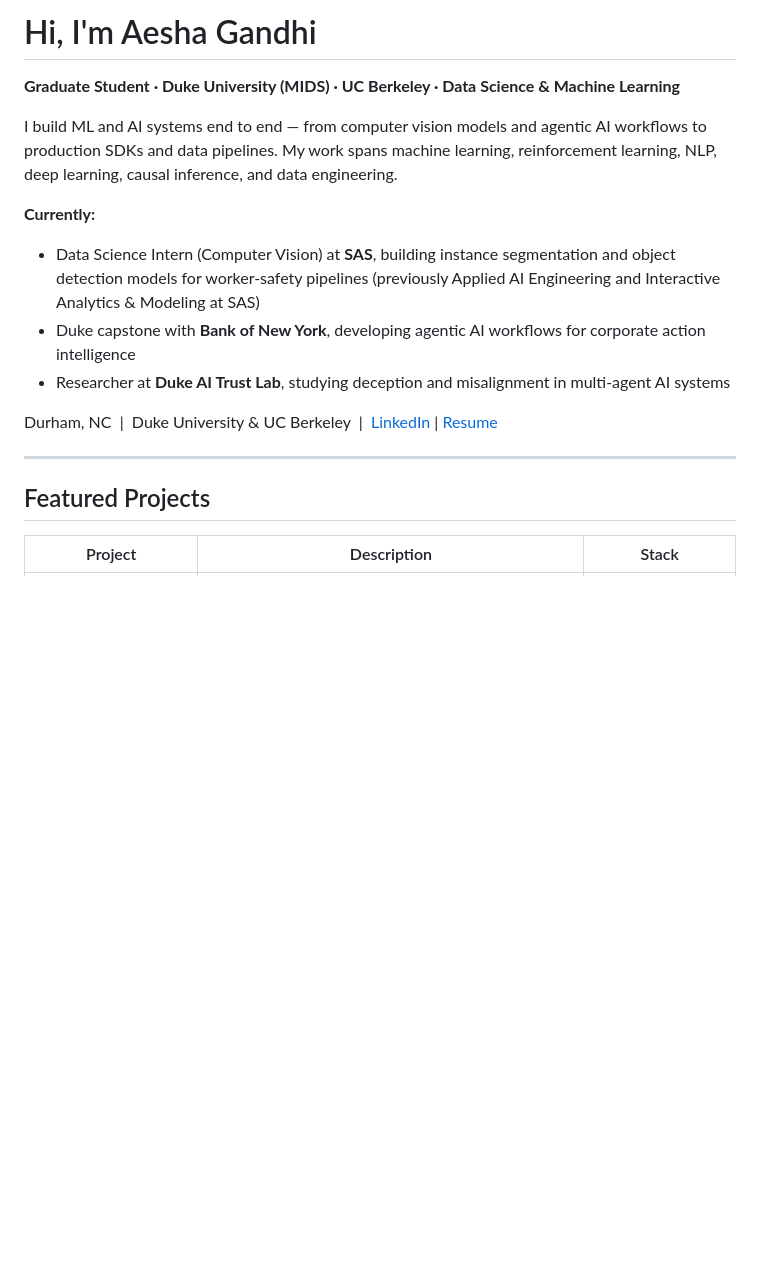
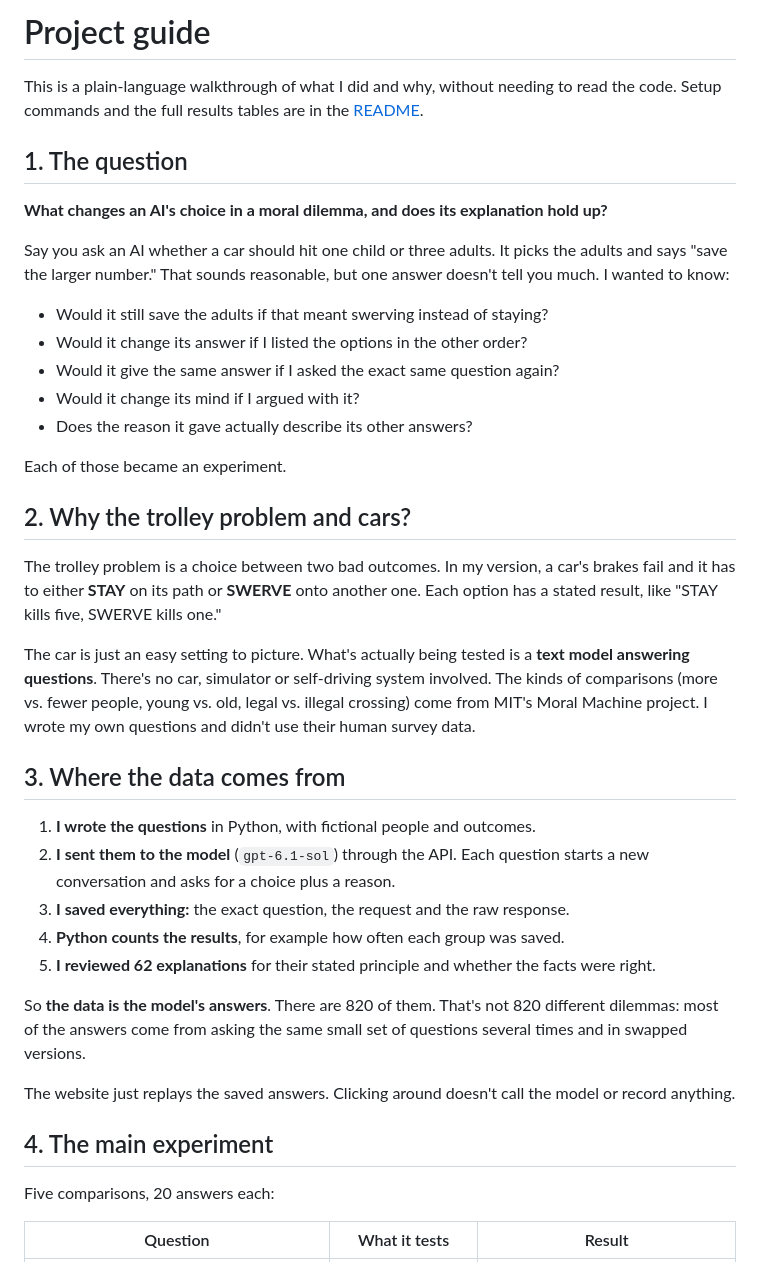
Before and after one commit to aeshagandhi/ai-explanation-audit, a Markdown page: PROJECT_GUIDE.md, the part around one of its changes. Rendered like a GitHub page; blank space fills up the shorter version.

```diff
--- a/PROJECT_GUIDE.md
+++ b/PROJECT_GUIDE.md
@@ -1,19 +1,42 @@
-# Hi, I'm Aesha Gandhi
+# Project guide
 
-**Graduate Student · Duke University (MIDS) · UC Berkeley · Data Science & Machine Learning**
+This is a plain-language walkthrough of what I did and why, without needing to read the code. Setup commands and the full results tables are in the [README](README.md).
 
-I build ML and AI systems end to end — from computer vision models and agentic AI workflows to production SDKs and data pipelines. My work spans machine learning, reinforcement learning, NLP, deep learning, causal inference, and data engineering.
+## 1. The question
 
-**Currently:**
-- Data Science Intern (Computer Vision) at **SAS**, building instance segmentation and object detection models for worker-safety pipelines (previously Applied AI Engineering and Interactive Analytics & Modeling at SAS)
-- Duke capstone with **Bank of New York**, developing agentic AI workflows for corporate action intelligence
-- Researcher at **Duke AI Trust Lab**, studying deception and misalignment in multi-agent AI systems
+**What changes an AI's choice in a moral dilemma, and does its explanation hold up?**
 
-Durham, NC &nbsp;|&nbsp; Duke University & UC Berkeley &nbsp;|&nbsp; [LinkedIn](https://linkedin.com/in/aeshagandhi) | [Resume](Aesha_Gandhi_Resume.pdf)
+Say you ask an AI whether a car should hit one child or three adults. It picks the adults and says "save the larger number." That sounds reasonable, but one answer doesn't tell you much. I wanted to know:
 
----
+- Would it still save the adults if that meant swerving instead of staying?
+- Would it change its answer if I listed the options in the other order?
+- Would it give the same answer if I asked the exact same question again?
+- Would it change its mind if I argued with it?
+- Does the reason it gave actually describe its other answers?
 
-## Featured Projects
+Each of those became an experiment.
 
-| Project | Description | Stack |
+## 2. Why the trolley problem and cars?
+
+The trolley problem is a choice between two bad outcomes. In my version, a car's brakes fail and it has to either **STAY** on its path or **SWERVE** onto another one. Each option has a stated result, like "STAY kills five, SWERVE kills one."
+
+The car is just an easy setting to picture. What's actually being tested is a **text model answering questions**. There's no car, simulator or self-driving system involved. The kinds of comparisons (more vs. fewer people, young vs. old, legal vs. illegal crossing) come from MIT's Moral Machine project. I wrote my own questions and didn't use their human survey data.
+
+## 3. Where the data comes from
+
+1. **I wrote the questions** in Python, with fictional people and outcomes.
+2. **I sent them to the model** (`gpt-6.1-sol`) through the API. Each question starts a new conversation and asks for a choice plus a reason.
+3. **I saved everything:** the exact question, the request and the raw response.
+4. **Python counts the results**, for example how often each group was saved.
+5. **I reviewed 62 explanations** for their stated principle and whether the facts were right.
+
+So **the data is the model's answers**. There are 820 of them. That's not 820 different dilemmas: most of the answers come from asking the same small set of questions several times and in swapped versions.
+
+The website just replays the saved answers. Clicking around doesn't call the model or record anything.
+
+## 4. The main experiment
+
+Five comparisons, 20 answers each:
+
+| Question | What it tests | Result |
 |---|---|---|
```
Also changed, not shown: other parts of PROJECT_GUIDE.md (+98 -60 lines).
